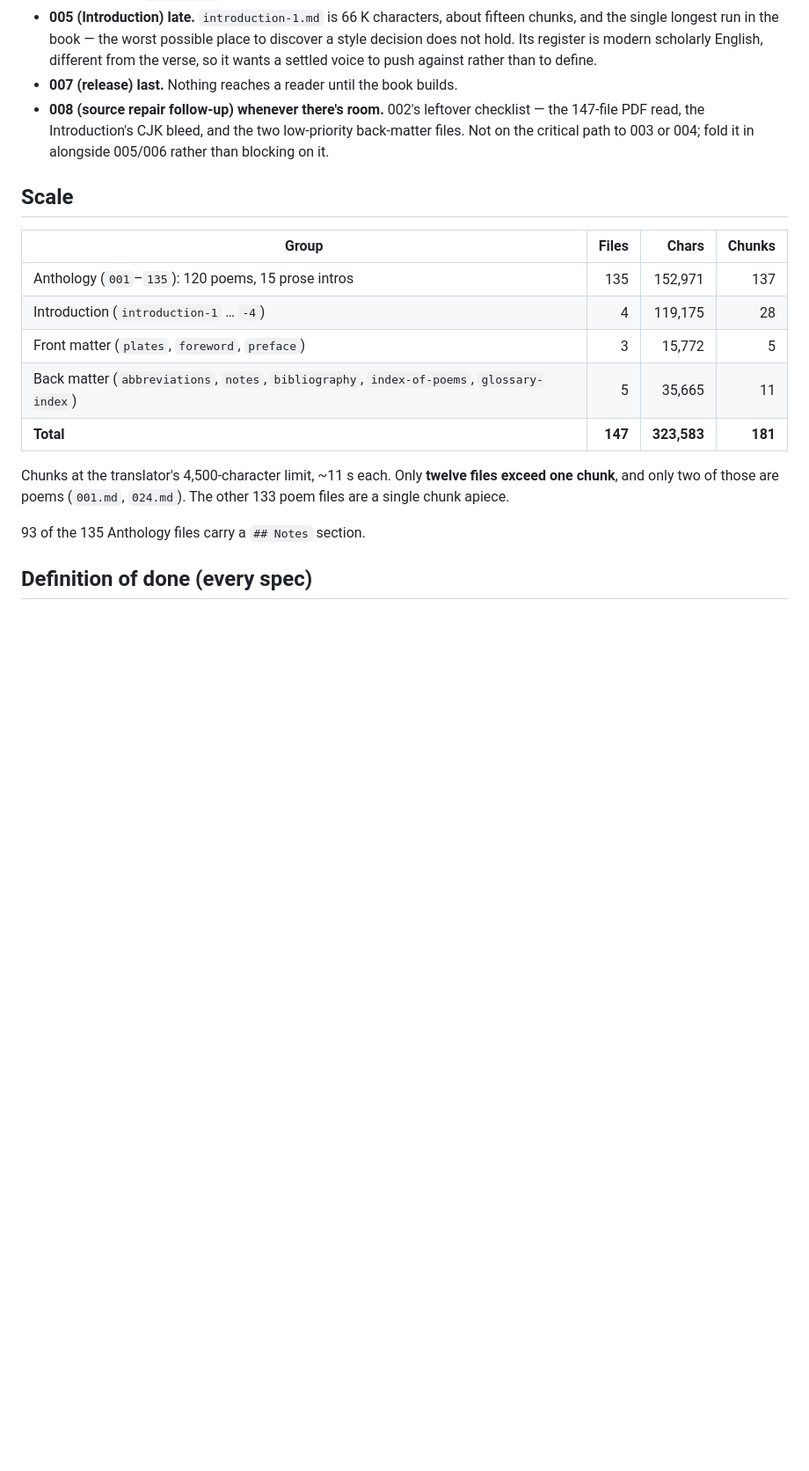
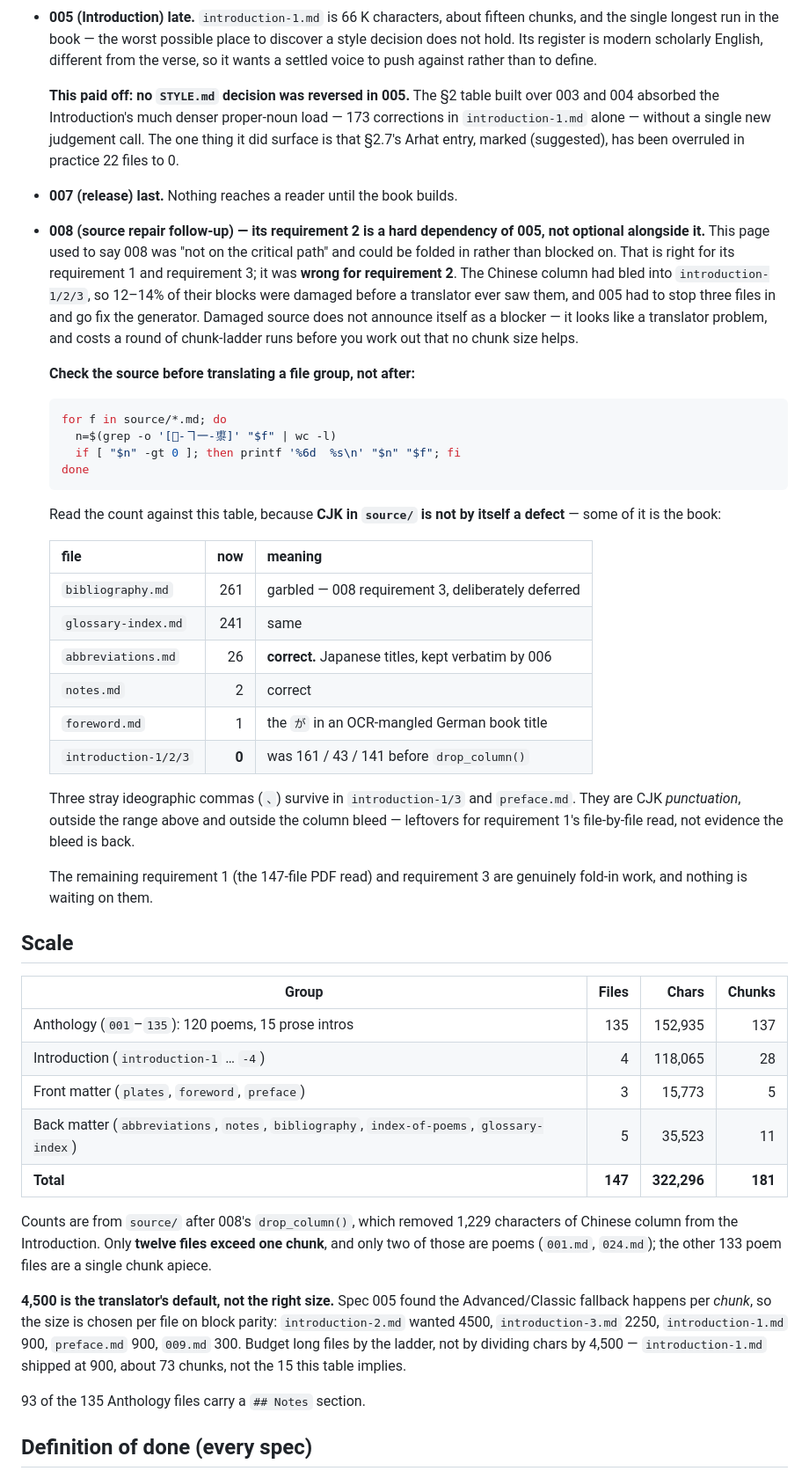
Before and after one commit to Kaaveh/ikkyu_and_the_crazy_cloud_anthology_a_zen_poet_of_medieval_translation, a Markdown page: specs/README.md, the part around one of its changes. Shown at 88% size. GitHub-like rendering; blank space fills up the shorter version.

Commit message:
Roadmap: 004/005/006 done, and 008§2 was a dependency, not fold-in work
Status table was three specs stale. All 147 files are now translated; only
007 (release) is left, and 008 is part-done -- its requirement 2 was completed
inside 005, which it had been blocking.

The correction worth making is to this page's own advice. It said 008 was
"not on the critical path" and could be folded in alongside 005/006. True of
its requirements 1 and 3, wrong about requirement 2: the Chinese column had
bled into introduction-1/2/3, and 005 had to stop three files in. Damaged
source does not present as a blocker -- it looks like a translator problem
and costs a round of chunk-ladder runs first -- so the bullet now carries the
scan to run before translating a group, with the table of counts that are
*supposed* to be there so the scan is not read as all-defect.

Scale numbers re-measured rather than adjusted: drop_column() took 1,229
characters off the Introduction. Also recorded that 4,500 is the translator's
default and not the size to budget by, since the fallback is per chunk.

Co-Authored-By: Claude Opus 5 <noreply@anthropic.com>

````diff
--- a/specs/README.md
+++ b/specs/README.md
@@ -48,25 +59,73 @@ repair  style   pilot   bulk    back   intro   ship
   place to discover a style decision does not hold. Its register is modern
   scholarly English, different from the verse, so it wants a settled voice to
   push against rather than to define.
+
+  **This paid off: no `STYLE.md` decision was reversed in 005.** The §2 table
+  built over 003 and 004 absorbed the Introduction's much denser proper-noun
+  load — 173 corrections in `introduction-1.md` alone — without a single new
+  judgement call. The one thing it did surface is that §2.7's Arhat entry,
+  marked (suggested), has been overruled in practice 22 files to 0.
 - **007 (release) last.** Nothing reaches a reader until the book builds.
-- **008 (source repair follow-up) whenever there's room.** 002's leftover
-  checklist — the 147-file PDF read, the Introduction's CJK bleed, and the two
-  low-priority back-matter files. Not on the critical path to 003 or 004;
-  fold it in alongside 005/006 rather than blocking on it.
+- **008 (source repair follow-up) — its requirement 2 is a hard dependency of
+  005, not optional alongside it.** This page used to say 008 was "not on the
+  critical path" and could be folded in rather than blocked on. That is right
+  for its requirement 1 and requirement 3; it was **wrong for requirement 2**.
+  The Chinese column had bled into `introduction-1/2/3`, so 12–14% of their
+  blocks were damaged before a translator ever saw them, and 005 had to stop
+  three files in and go fix the generator. Damaged source does not announce
+  itself as a blocker — it looks like a translator problem, and costs a round of
+  chunk-ladder runs before you work out that no chunk size helps.
+
+  **Check the source before translating a file group, not after:**
+
+  ```bash
+  for f in source/*.md; do
+    n=$(grep -o '[぀-ヿ一-鿿]' "$f" | wc -l)
+    if [ "$n" -gt 0 ]; then printf '%6d  %s\n' "$n" "$f"; fi
+  done
+  ```
+
+  Read the count against this table, because **CJK in `source/` is not by itself
+  a defect** — some of it is the book:
+
+  | file | now | meaning |
+  |---|---:|---|
+  | `bibliography.md` | 261 | garbled — 008 requirement 3, deliberately deferred |
+  | `glossary-index.md` | 241 | same |
+  | `abbreviations.md` | 26 | **correct.** Japanese titles, kept verbatim by 006 |
+  | `notes.md` | 2 | correct |
+  | `foreword.md` | 1 | the `が` in an OCR-mangled German book title |
+  | `introduction-1/2/3` | **0** | was 161 / 43 / 141 before `drop_column()` |
+
+  Three stray ideographic commas (`、`) survive in `introduction-1/3` and
+  `preface.md`. They are CJK *punctuation*, outside the range above and outside
+  the column bleed — leftovers for requirement 1's file-by-file read, not
+  evidence the bleed is back.
+
+  The remaining requirement 1 (the 147-file PDF read) and requirement 3 are
+  genuinely fold-in work, and nothing is waiting on them.
 
 ## Scale
 
 | Group                                              | Files | Chars   | Chunks |
 |----------------------------------------------------|------:|--------:|-------:|
-| Anthology (`001`–`135`): 120 poems, 15 prose intros |   135 | 152,971 |    137 |
-| Introduction (`introduction-1` … `-4`)              |     4 | 119,175 |     28 |
-| Front matter (`plates`, `foreword`, `preface`)      |     3 |  15,772 |      5 |
-| Back matter (`abbreviations`, `notes`, `bibliography`, `index-of-poems`, `glossary-index`) | 5 | 35,665 | 11 |
-| **Total**                                           | **147** | **323,583** | **181** |
+| Anthology (`001`–`135`): 120 poems, 15 prose intros |   135 | 152,935 |    137 |
+| Introduction (`introduction-1` … `-4`)              |     4 | 118,065 |     28 |
+| Front matter (`plates`, `foreword`, `preface`)      |     3 |  15,773 |      5 |
+| Back matter (`abbreviations`, `notes`, `bibliography`, `index-of-poems`, `glossary-index`) | 5 | 35,523 | 11 |
+| **Total**                                           | **147** | **322,296** | **181** |
 
-Chunks at the translator's 4,500-character limit, ~11 s each. Only **twelve files
-exceed one chunk**, and only two of those are poems (`001.md`, `024.md`). The other
-133 poem files are a single chunk apiece.
+Counts are from `source/` after 008's `drop_column()`, which removed 1,229
+characters of Chinese column from the Introduction. Only **twelve files exceed
+one chunk**, and only two of those are poems (`001.md`, `024.md`); the other 133
+poem files are a single chunk apiece.
+
+**4,500 is the translator's default, not the right size.** Spec 005 found the
+Advanced/Classic fallback happens per *chunk*, so the size is chosen per file on
+block parity: `introduction-2.md` wanted 4500, `introduction-3.md` 2250,
+`introduction-1.md` 900, `preface.md` 900, `009.md` 300. Budget long files by
+the ladder, not by dividing chars by 4,500 — `introduction-1.md` shipped at 900,
+about 73 chunks, not the 15 this table implies.
 
 93 of the 135 Anthology files carry a `## Notes` section.
 
````
Also changed, not shown: other parts of specs/README.md (+17 -6 lines).
